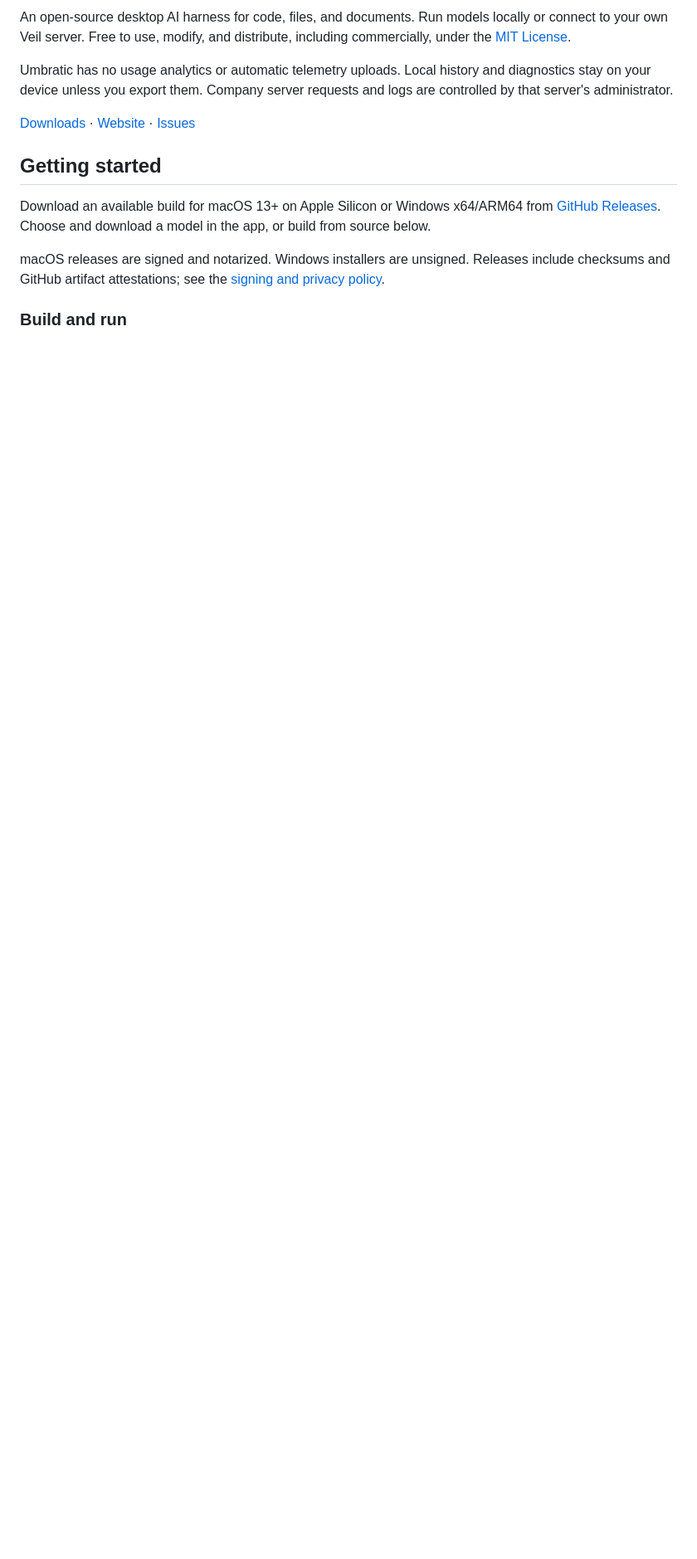
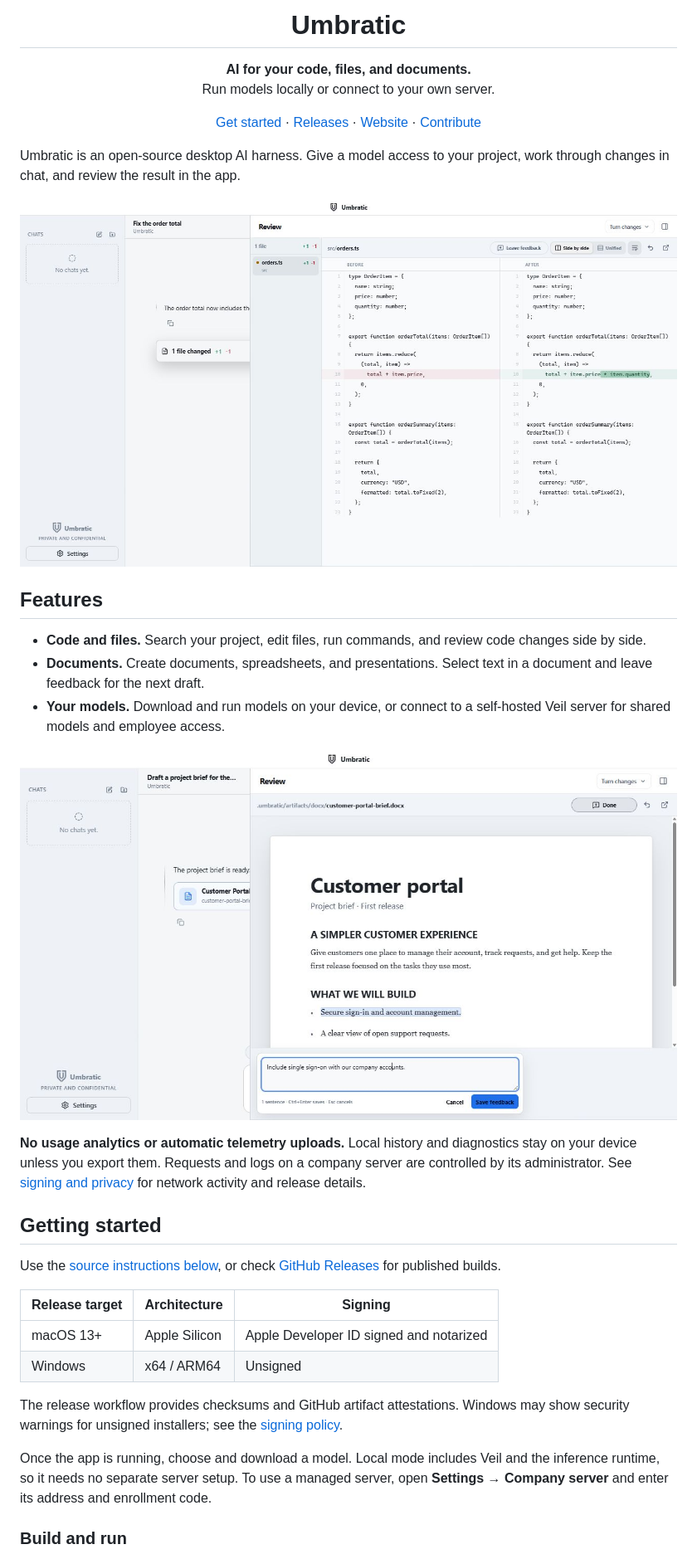
Before and after one commit to Potirniche-Carmine/Umbratic, a Markdown page: README.md, the part around one of its changes. Shown at 83% size. Drawn GitHub-style; pictures changed too: .github/assets/code-review.jpg (added), .github/assets/document-feedback.jpg (added); blank space fills up the shorter version.

Commit message:
Present Umbratic with real screenshots and clear setup guidance

```diff
--- a/README.md
+++ b/README.md
@@ -2,15 +4,44 @@
 
-An open-source desktop AI harness for code, files, and documents. Run models locally or connect to your own Veil server. Free to use, modify, and distribute, including commercially, under the [MIT License](LICENSE).
+<h1 align="center">Umbratic</h1>
 
-Umbratic has no usage analytics or automatic telemetry uploads. Local history and diagnostics stay on your device unless you export them. Company server requests and logs are controlled by that server's administrator.
+<p align="center">
+  <strong>AI for your code, files, and documents.</strong><br>
+  Run models locally or connect to your own server.
+</p>
 
-[Downloads](https://github.com/Potirniche-Carmine/Umbratic/releases) · [Website](https://umbratic.ai) · [Issues](https://github.com/Potirniche-Carmine/Umbratic/issues)
+<p align="center">
+  <a href="#getting-started">Get started</a> ·
+  <a href="https://github.com/Potirniche-Carmine/Umbratic/releases">Releases</a> ·
+  <a href="https://umbratic.ai">Website</a> ·
+  <a href="CONTRIBUTING.md">Contribute</a>
+</p>
+
+Umbratic is an open-source desktop AI harness. Give a model access to your project, work through changes in chat, and review the result in the app.
+
+![Umbratic code review showing a side-by-side diff with an item quantity correction highlighted.](.github/assets/code-review.jpg)
+
+## Features
+
+- **Code and files.** Search your project, edit files, run commands, and review code changes side by side.
+- **Documents.** Create documents, spreadsheets, and presentations. Select text in a document and leave feedback for the next draft.
+- **Your models.** Download and run models on your device, or connect to a self-hosted Veil server for shared models and employee access.
+
+![Umbratic document review with a selected sentence and feedback requesting company sign-in.](.github/assets/document-feedback.jpg)
+
+**No usage analytics or automatic telemetry uploads.** Local history and diagnostics stay on your device unless you export them. Requests and logs on a company server are controlled by its administrator. See [signing and privacy](CODE_SIGNING_POLICY.md) for network activity and release details.
 
 ## Getting started
 
-Download an available build for macOS 13+ on Apple Silicon or Windows x64/ARM64 from [GitHub Releases](https://github.com/Potirniche-Carmine/Umbratic/releases). Choose and download a model in the app, or build from source below.
+Use the [source instructions below](#build-and-run), or check [GitHub Releases](https://github.com/Potirniche-Carmine/Umbratic/releases) for published builds.
 
-macOS releases are signed and notarized. Windows installers are unsigned. Releases include checksums and GitHub artifact attestations; see the [signing and privacy policy](CODE_SIGNING_POLICY.md).
+| Release target | Architecture | Signing |
+| --- | --- | --- |
+| macOS 13+ | Apple Silicon | Apple Developer ID signed and notarized |
+| Windows | x64 / ARM64 | Unsigned |
+
+The release workflow provides checksums and GitHub artifact attestations. Windows may show security warnings for unsigned installers; see the [signing policy](CODE_SIGNING_POLICY.md).
+
+Once the app is running, choose and download a model. Local mode includes Veil and the inference runtime, so it needs no separate server setup. To use a managed server, open **Settings → Company server** and enter its address and enrollment code.
 
 ### Build and run
 
```
Also changed, not shown: other parts of README.md (+23 -11 lines).
